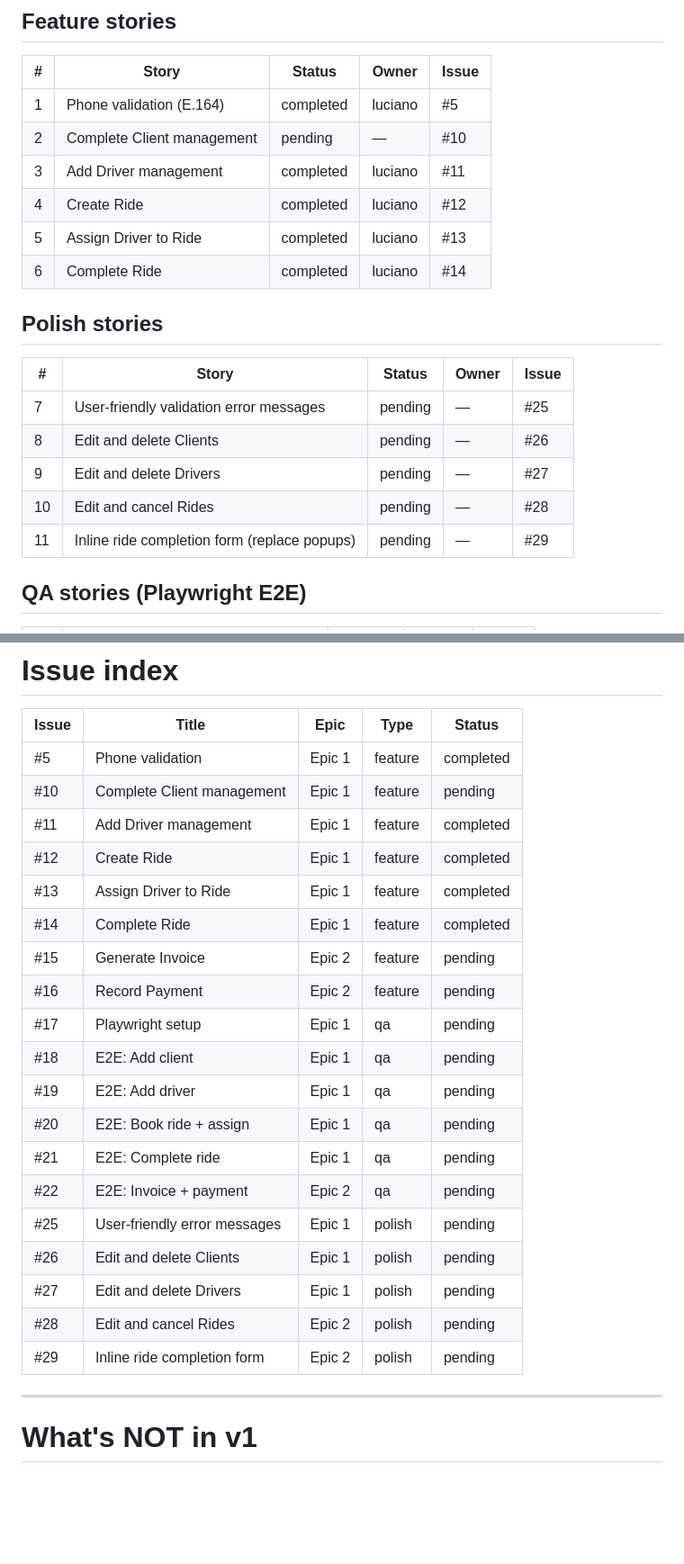
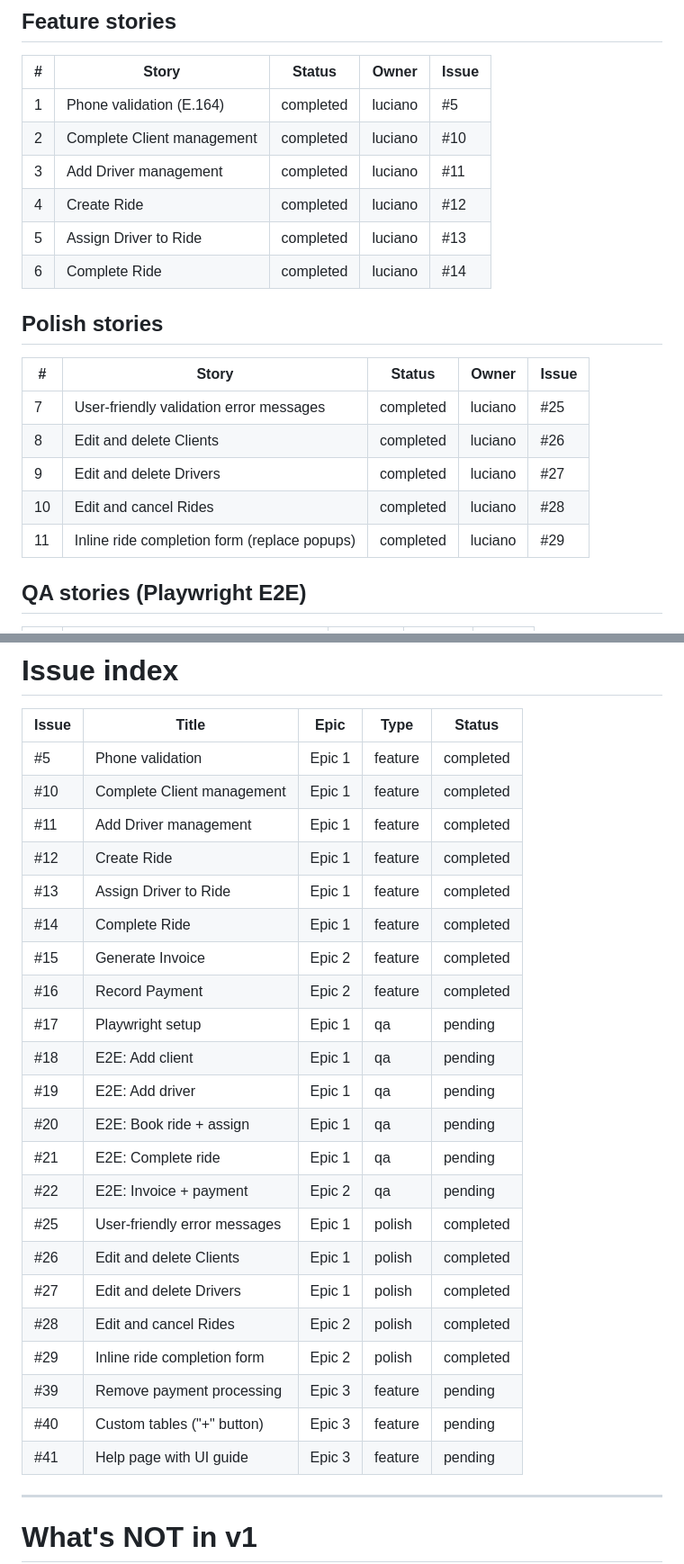
Before and after one commit to drompincen/tatalance, a Markdown page: drom-plans/tatalance-v1.md, 2 parts joined by grey strips. Shown at 90% size. Drawn GitHub-style; blank space fills up the shorter version.

```diff
--- a/drom-plans/tatalance-v1.md
+++ b/drom-plans/tatalance-v1.md
@@ -35,7 +35,7 @@ David can add clients, book rides, and get paid — end to end in the browser.
 | # | Story | Status | Owner | Issue |
 |---|---|---|---|---|
 | 1 | Phone validation (E.164) | completed | luciano | #5 |
-| 2 | Complete Client management | pending | — | #10 |
+| 2 | Complete Client management | completed | luciano | #10 |
 | 3 | Add Driver management | completed | luciano | #11 |
 | 4 | Create Ride | completed | luciano | #12 |
 | 5 | Assign Driver to Ride | completed | luciano | #13 |
@@ -45,11 +45,11 @@ David can add clients, book rides, and get paid — end to end in the browser.
 
 | # | Story | Status | Owner | Issue |
 |---|---|---|---|---|
-| 7 | User-friendly validation error messages | pending | — | #25 |
-| 8 | Edit and delete Clients | pending | — | #26 |
-| 9 | Edit and delete Drivers | pending | — | #27 |
-| 10 | Edit and cancel Rides | pending | — | #28 |
-| 11 | Inline ride completion form (replace popups) | pending | — | #29 |
+| 7 | User-friendly validation error messages | completed | luciano | #25 |
+| 8 | Edit and delete Clients | completed | luciano | #26 |
+| 9 | Edit and delete Drivers | completed | luciano | #27 |
+| 10 | Edit and cancel Rides | completed | luciano | #28 |
+| 11 | Inline ride completion form (replace popups) | completed | luciano | #29 |
 
 ## QA stories (Playwright E2E)
 
@@ -122,24 +144,27 @@ David can add clients, book rides, and get paid — end to end in the browser.
 | Issue | Title | Epic | Type | Status |
 |---|---|---|---|---|
 | #5 | Phone validation | Epic 1 | feature | completed |
-| #10 | Complete Client management | Epic 1 | feature | pending |
+| #10 | Complete Client management | Epic 1 | feature | completed |
 | #11 | Add Driver management | Epic 1 | feature | completed |
 | #12 | Create Ride | Epic 1 | feature | completed |
 | #13 | Assign Driver to Ride | Epic 1 | feature | completed |
 | #14 | Complete Ride | Epic 1 | feature | completed |
-| #15 | Generate Invoice | Epic 2 | feature | pending |
-| #16 | Record Payment | Epic 2 | feature | pending |
+| #15 | Generate Invoice | Epic 2 | feature | completed |
+| #16 | Record Payment | Epic 2 | feature | completed |
 | #17 | Playwright setup | Epic 1 | qa | pending |
 | #18 | E2E: Add client | Epic 1 | qa | pending |
 | #19 | E2E: Add driver | Epic 1 | qa | pending |
 | #20 | E2E: Book ride + assign | Epic 1 | qa | pending |
 | #21 | E2E: Complete ride | Epic 1 | qa | pending |
 | #22 | E2E: Invoice + payment | Epic 2 | qa | pending |
-| #25 | User-friendly error messages | Epic 1 | polish | pending |
-| #26 | Edit and delete Clients | Epic 1 | polish | pending |
-| #27 | Edit and delete Drivers | Epic 1 | polish | pending |
-| #28 | Edit and cancel Rides | Epic 2 | polish | pending |
-| #29 | Inline ride completion form | Epic 2 | polish | pending |
+| #25 | User-friendly error messages | Epic 1 | polish | completed |
+| #26 | Edit and delete Clients | Epic 1 | polish | completed |
+| #27 | Edit and delete Drivers | Epic 1 | polish | completed |
+| #28 | Edit and cancel Rides | Epic 2 | polish | completed |
+| #29 | Inline ride completion form | Epic 2 | polish | completed |
+| #39 | Remove payment processing | Epic 3 | feature | pending |
+| #40 | Custom tables ("+" button) | Epic 3 | feature | pending |
+| #41 | Help page with UI guide | Epic 3 | feature | pending |
 
 ---
 
```
Also changed, not shown: other parts of drom-plans/tatalance-v1.md (+28 -5 lines), docs/journeys/mvp-journey.md (+12 -0 lines).
